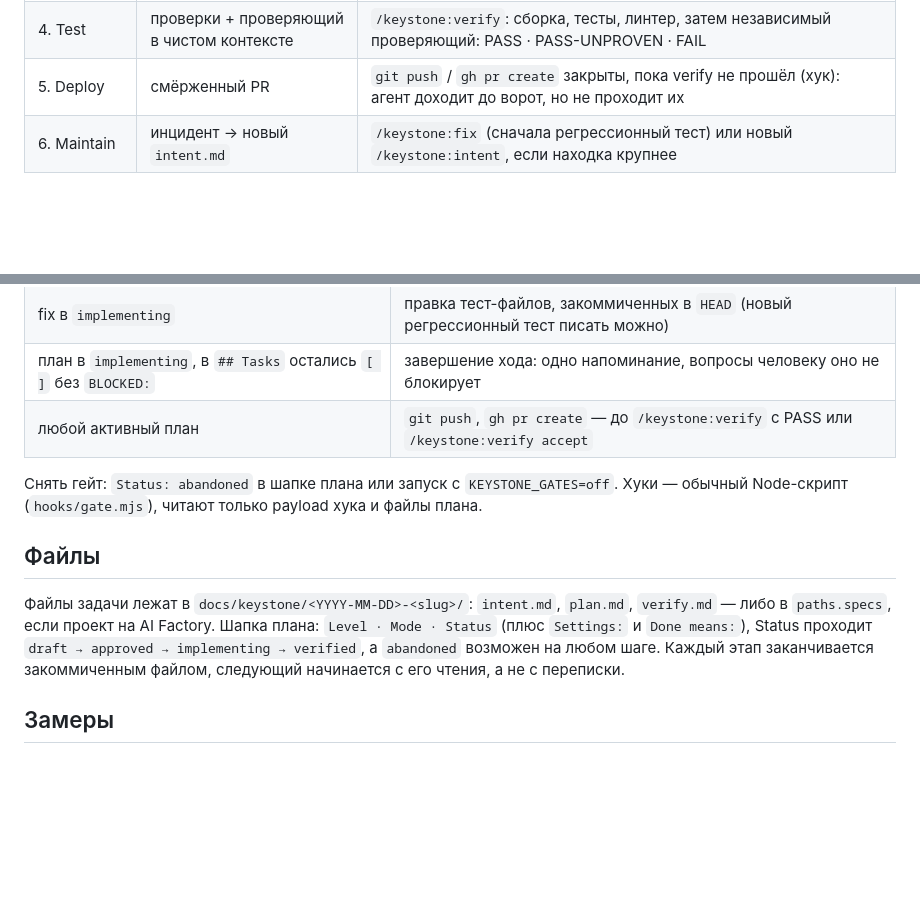
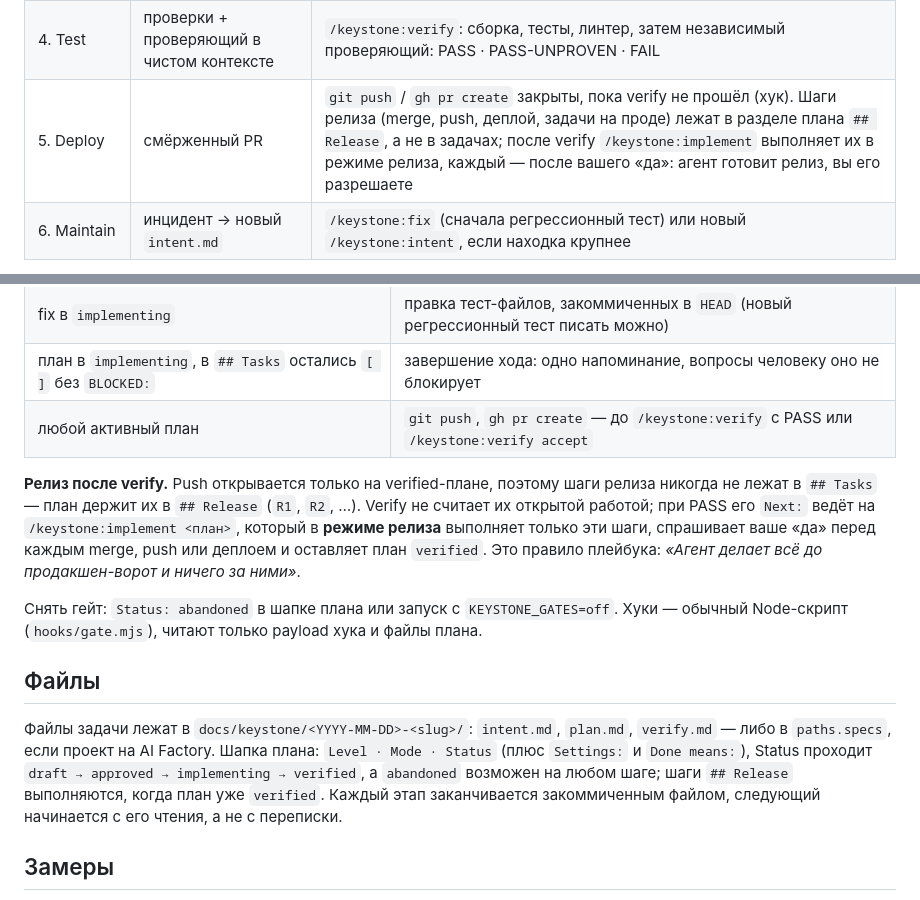
Before and after one commit to sattva2020/keystone, a Markdown page: README.ru.md, 2 parts joined by grey strips. Rendered like a GitHub page; blank space fills up the shorter version.

Commit message:
docs(readme): the ## Release section and release mode after verify, per the playbook's production gate
Co-Authored-By: Claude Opus 5.5 <noreply@anthropic.com>

```diff
--- a/README.ru.md
+++ b/README.ru.md
@@ -65,7 +65,7 @@ Keystone следует [плейбуку Anthropic AI-native SDLC](https://clau
 | 2. Design | `spec.md` | встроен в план: `/keystone:plan` пишет требования и дизайн и до утверждения запускает `/keystone:check` (анализатор + валидатор в чистом контексте) |
 | 3. Build | `plan.md`, затем дифф | Approve, `/clear`, `/keystone:implement`: задача за задачей; пока план в draft, правки кода закрыты (хук) |
 | 4. Test | проверки + проверяющий в чистом контексте | `/keystone:verify`: сборка, тесты, линтер, затем независимый проверяющий: PASS · PASS-UNPROVEN · FAIL |
-| 5. Deploy | смёрженный PR | `git push` / `gh pr create` закрыты, пока verify не прошёл (хук): агент доходит до ворот, но не проходит их |
+| 5. Deploy | смёрженный PR | `git push` / `gh pr create` закрыты, пока verify не прошёл (хук). Шаги релиза (merge, push, деплой, задачи на проде) лежат в разделе плана `## Release`, а не в задачах; после verify `/keystone:implement` выполняет их в режиме релиза, каждый — после вашего «да»: агент готовит релиз, вы его разрешаете |
 | 6. Maintain | инцидент → новый `intent.md` | `/keystone:fix` (сначала регрессионный тест) или новый `/keystone:intent`, если находка крупнее |
 
 Не каждой задаче нужны все шесть этапов: сначала `/keystone:start` определяет размер. **S** — правка и проверка.
@@ -201,6 +201,12 @@ plan/grill/check сессий ставьте `/effort high` на сессию.
 | план в `implementing`, в `## Tasks` остались `[ ]` без `BLOCKED:` | завершение хода: одно напоминание, вопросы человеку оно не блокирует |
 | любой активный план | `git push`, `gh pr create` — до `/keystone:verify` с PASS или `/keystone:verify accept` |
 
+**Релиз после verify.** Push открывается только на verified-плане, поэтому шаги релиза никогда не лежат в `## Tasks` —
+план держит их в `## Release` (`R1`, `R2`, …). Verify не считает их открытой работой; при PASS его `Next:` ведёт на
+`/keystone:implement <план>`, который в **режиме релиза** выполняет только эти шаги, спрашивает ваше «да» перед каждым
+merge, push или деплоем и оставляет план `verified`. Это правило плейбука: *«Агент делает всё до продакшен-ворот и
+ничего за ними»*.
+
 Снять гейт: `Status: abandoned` в шапке плана или запуск с `KEYSTONE_GATES=off`. Хуки — обычный Node-скрипт
 (`hooks/gate.mjs`), читают только payload хука и файлы плана.
 
@@ -208,7 +214,8 @@ plan/grill/check сессий ставьте `/effort high` на сессию.
 
 Файлы задачи лежат в `docs/keystone/<YYYY-MM-DD>-<slug>/`: `intent.md`, `plan.md`, `verify.md` — либо в
 `paths.specs`, если проект на AI Factory. Шапка плана: `Level · Mode · Status` (плюс `Settings:` и `Done means:`),
-Status проходит `draft → approved → implementing → verified`, а `abandoned` возможен на любом шаге. Каждый этап
+Status проходит `draft → approved → implementing → verified`, а `abandoned` возможен на любом шаге; шаги `## Release`
+выполняются, когда план уже `verified`. Каждый этап
 заканчивается закоммиченным файлом, следующий начинается с его чтения, а не с переписки.
 
 ## Замеры
```
Also changed, not shown: README.md (+9 -2 lines).
